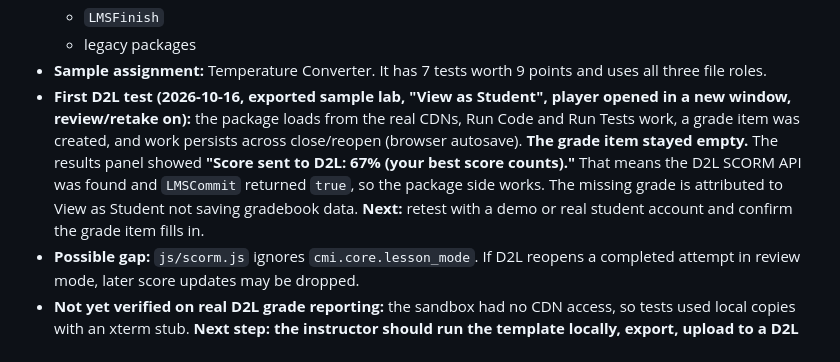
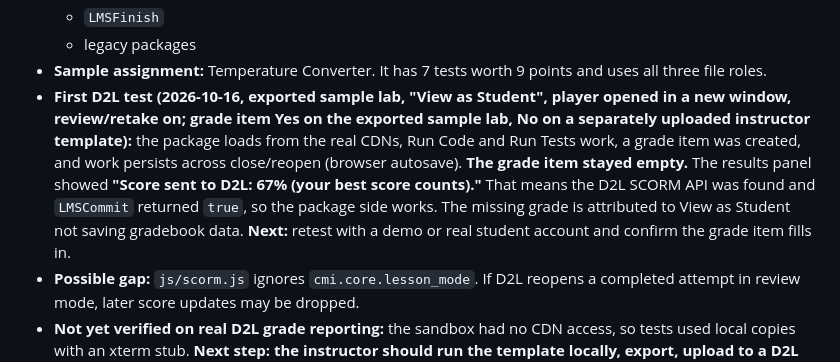
Before and after one commit to The-Instructor/WASM-Python-Interpreter, a Markdown page: Python_LMS_Workspace_SCORM/HANDOFF.md, the part around the change. Rendered like a GitHub page.

Commit message:
HANDOFF: record D2L grade-item choices from first test
Co-Authored-By: Claude Opus 5.5 <noreply@anthropic.com>

```diff
--- a/Python_LMS_Workspace_SCORM/HANDOFF.md
+++ b/Python_LMS_Workspace_SCORM/HANDOFF.md
@@ -120,7 +120,7 @@ Template folder (instructor)                 Exported student package (D2L)
   * `LMSFinish`
   * legacy packages
 * **Sample assignment:** Temperature Converter. It has 7 tests worth 9 points and uses all three file roles.
-* **First D2L test (2026-10-16, exported sample lab, "View as Student", player opened in a new window, review/retake on):** the package loads from the real CDNs, Run Code and Run Tests work, a grade item was created, and work persists across close/reopen (browser autosave). **The grade item stayed empty.** The results panel showed **"Score sent to D2L: 67% (your best score counts)."** That means the D2L SCORM API was found and `LMSCommit` returned `true`, so the package side works. The missing grade is attributed to View as Student not saving gradebook data. **Next:** retest with a demo or real student account and confirm the grade item fills in.
+* **First D2L test (2026-10-16, exported sample lab, "View as Student", player opened in a new window, review/retake on; grade item Yes on the exported sample lab, No on a separately uploaded instructor template):** the package loads from the real CDNs, Run Code and Run Tests work, a grade item was created, and work persists across close/reopen (browser autosave). **The grade item stayed empty.** The results panel showed **"Score sent to D2L: 67% (your best score counts)."** That means the D2L SCORM API was found and `LMSCommit` returned `true`, so the package side works. The missing grade is attributed to View as Student not saving gradebook data. **Next:** retest with a demo or real student account and confirm the grade item fills in.
 * **Possible gap:** `js/scorm.js` ignores `cmi.core.lesson_mode`. If D2L reopens a completed attempt in review mode, later score updates may be dropped.
 * **Not yet verified on real D2L grade reporting:** the sandbox had no CDN access, so tests used local copies with an xterm stub. **Next step: the instructor should run the template locally, export, upload to a D2L sandbox course, and confirm the grade item updates.**
 
```
